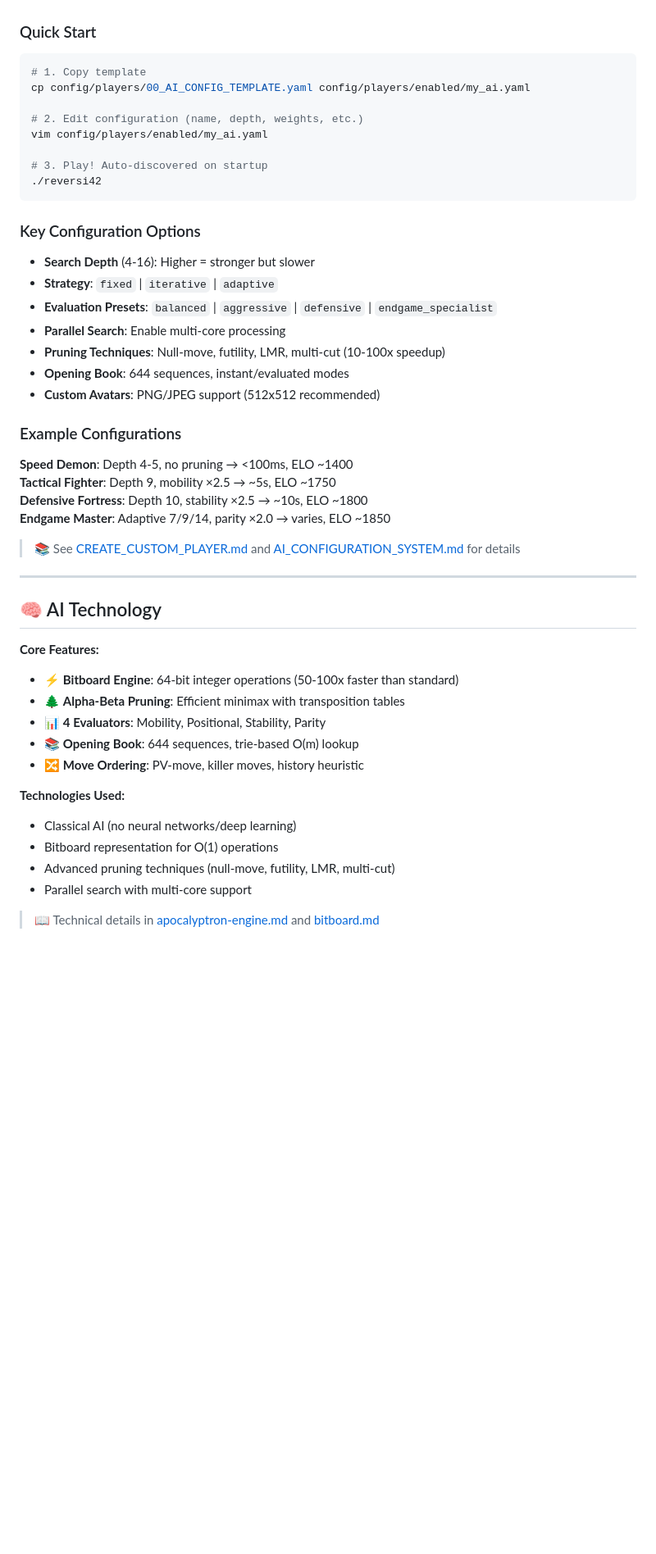
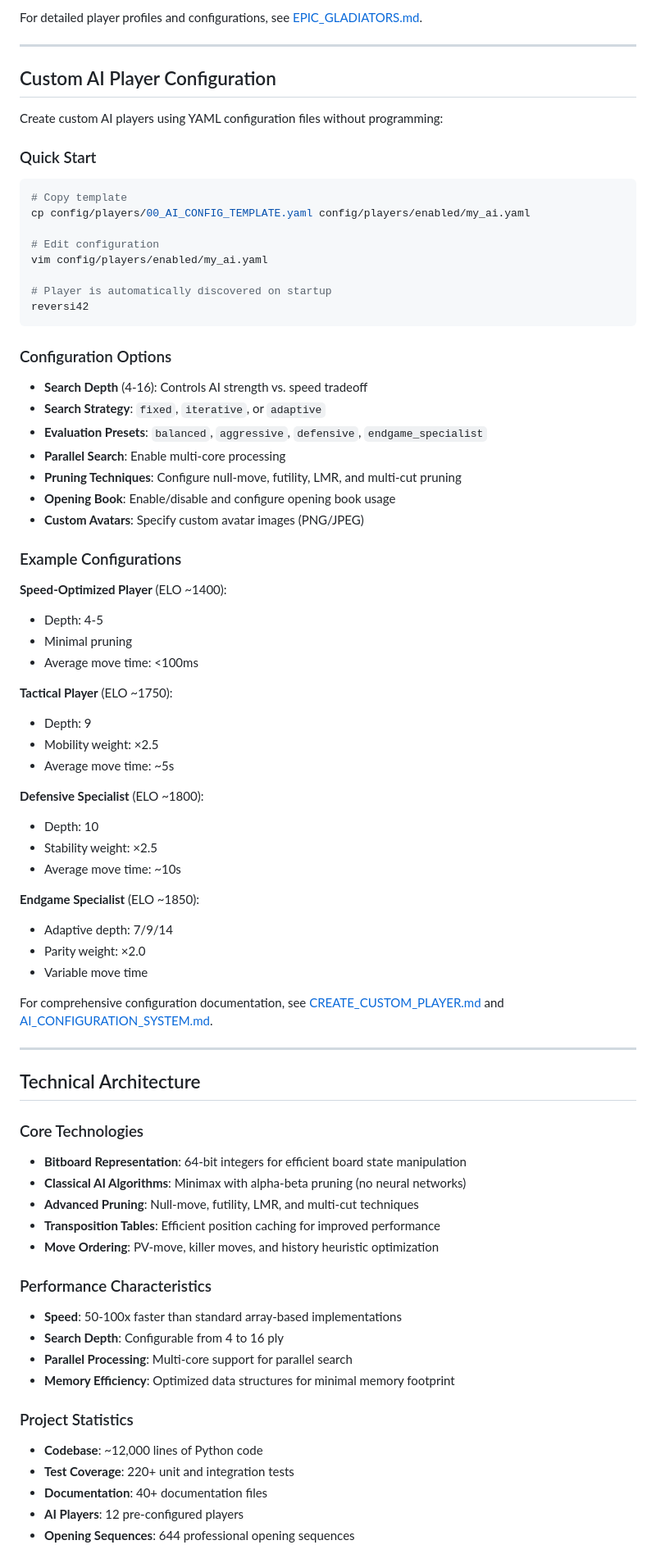
Before and after one commit to lookee/Reversi42, a Markdown page: README.md, the part around one of its changes. Shown at 82% size. GitHub-like rendering; blank space fills up the shorter version.

````diff
--- a/README.md
+++ b/README.md
@@ -97,51 +146,82 @@ Create custom AI players using simple YAML files - no programming required!
+For detailed player profiles and configurations, see [EPIC_GLADIATORS.md](docs/EPIC_GLADIATORS.md).
+
+---
+
+## Custom AI Player Configuration
+
+Create custom AI players using YAML configuration files without programming:
 
 ### Quick Start
 
 ```bash
-# 1. Copy template
+# Copy template
 cp config/players/00_AI_CONFIG_TEMPLATE.yaml config/players/enabled/my_ai.yaml
 
-# 2. Edit configuration (name, depth, weights, etc.)
+# Edit configuration
 vim config/players/enabled/my_ai.yaml
 
-# 3. Play! Auto-discovered on startup
-./reversi42
+# Player is automatically discovered on startup
+reversi42
 ```
 
-### Key Configuration Options
+### Configuration Options
 
-- **Search Depth** (4-16): Higher = stronger but slower
-- **Strategy**: `fixed` | `iterative` | `adaptive`
-- **Evaluation Presets**: `balanced` | `aggressive` | `defensive` | `endgame_specialist`
+- **Search Depth** (4-16): Controls AI strength vs. speed tradeoff
+- **Search Strategy**: `fixed`, `iterative`, or `adaptive`
+- **Evaluation Presets**: `balanced`, `aggressive`, `defensive`, `endgame_specialist`
 - **Parallel Search**: Enable multi-core processing
-- **Pruning Techniques**: Null-move, futility, LMR, multi-cut (10-100x speedup)
-- **Opening Book**: 644 sequences, instant/evaluated modes
-- **Custom Avatars**: PNG/JPEG support (512x512 recommended)
+- **Pruning Techniques**: Configure null-move, futility, LMR, and multi-cut pruning
+- **Opening Book**: Enable/disable and configure opening book usage
+- **Custom Avatars**: Specify custom avatar images (PNG/JPEG)
 
 ### Example Configurations
 
-**Speed Demon**: Depth 4-5, no pruning → <100ms, ELO ~1400
-**Tactical Fighter**: Depth 9, mobility ×2.5 → ~5s, ELO ~1750
-**Defensive Fortress**: Depth 10, stability ×2.5 → ~10s, ELO ~1800
-**Endgame Master**: Adaptive 7/9/14, parity ×2.0 → varies, ELO ~1850
+**Speed-Optimized Player** (ELO ~1400):
+- Depth: 4-5
+- Minimal pruning
+- Average move time: <100ms
 
-> 📚 See [CREATE_CUSTOM_PLAYER.md](docs/tutorials/CREATE_CUSTOM_PLAYER.md) and [AI_CONFIGURATION_SYSTEM.md](docs/AI_CONFIGURATION_SYSTEM.md) for details
+**Tactical Player** (ELO ~1750):
+- Depth: 9
+- Mobility weight: ×2.5
+- Average move time: ~5s
+
+**Defensive Specialist** (ELO ~1800):
+- Depth: 10
+- Stability weight: ×2.5
+- Average move time: ~10s
+
+**Endgame Specialist** (ELO ~1850):
+- Adaptive depth: 7/9/14
+- Parity weight: ×2.0
+- Variable move time
+
+For comprehensive configuration documentation, see [CREATE_CUSTOM_PLAYER.md](docs/tutorials/CREATE_CUSTOM_PLAYER.md) and [AI_CONFIGURATION_SYSTEM.md](docs/AI_CONFIGURATION_SYSTEM.md).
 
 ---
 
-## 🧠 AI Technology
+## Technical Architecture
 
-**Core Features:**
-- ⚡ **Bitboard Engine**: 64-bit integer operations (50-100x faster than standard)
-- 🌲 **Alpha-Beta Pruning**: Efficient minimax with transposition tables
-- 📊 **4 Evaluators**: Mobility, Positional, Stability, Parity
-- 📚 **Opening Book**: 644 sequences, trie-based O(m) lookup
-- 🔀 **Move Ordering**: PV-move, killer moves, history heuristic
+### Core Technologies
 
-**Technologies Used:**
-- Classical AI (no neural networks/deep learning)
-- Bitboard representation for O(1) operations
-- Advanced pruning techniques (null-move, futility, LMR, multi-cut)
-- Parallel search with multi-core support
+- **Bitboard Representation**: 64-bit integers for efficient board state manipulation
+- **Classical AI Algorithms**: Minimax with alpha-beta pruning (no neural networks)
+- **Advanced Pruning**: Null-move, futility, LMR, and multi-cut techniques
+- **Transposition Tables**: Efficient position caching for improved performance
+- **Move Ordering**: PV-move, killer moves, and history heuristic optimization
 
-> 📖 Technical details in [apocalyptron-engine.md](docs/architecture/apocalyptron-engine.md) and [bitboard.md](docs/architecture/bitboard.md)
+### Performance Characteristics
+
+- **Speed**: 50-100x faster than standard array-based implementations
+- **Search Depth**: Configurable from 4 to 16 ply
+- **Parallel Processing**: Multi-core support for parallel search
+- **Memory Efficiency**: Optimized data structures for minimal memory footprint
+
+### Project Statistics
+
+- **Codebase**: ~12,000 lines of Python code
+- **Test Coverage**: 220+ unit and integration tests
+- **Documentation**: 40+ documentation files
+- **AI Players**: 12 pre-configured players
+- **Opening Sequences**: 644 professional opening sequences
+
````
Also changed, not shown: other parts of README.md (+178 -162 lines).
